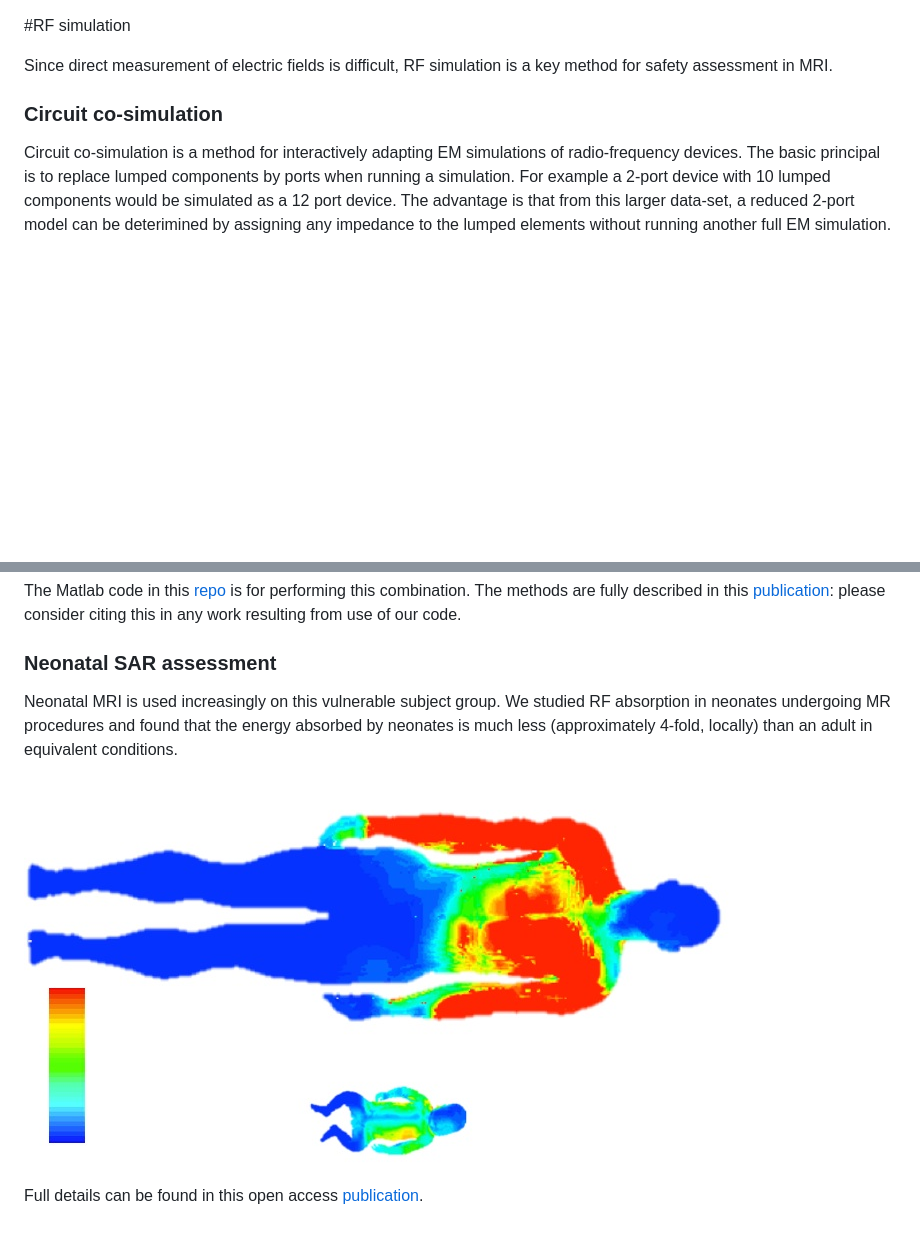
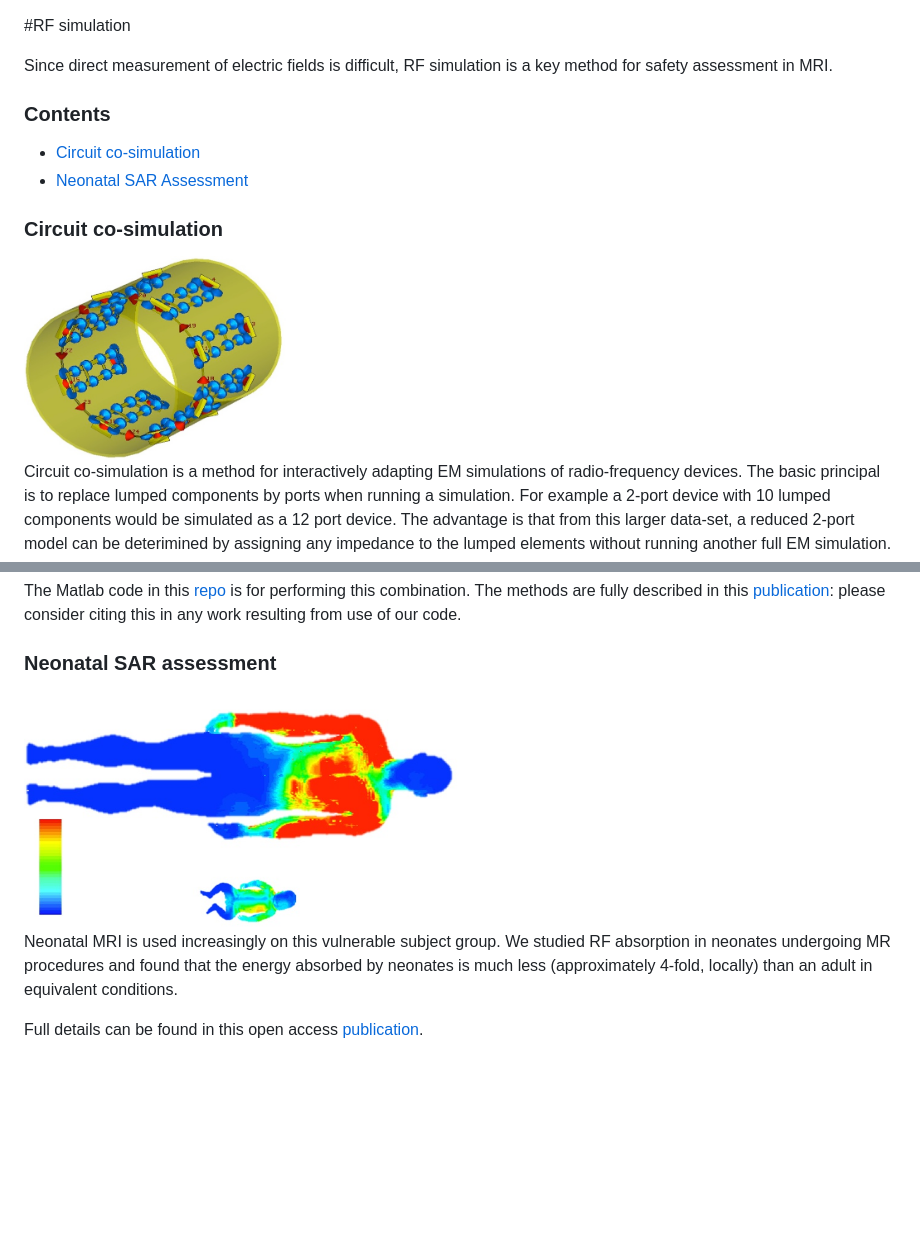
Before and after one commit to mriphysics/mriphysics.github.io, a Markdown page: emsims.md, 2 parts joined by grey strips. Rendered like a GitHub page; pictures changed too: images/cosim.jpg (added); blank space fills up the shorter version.

Commit message:
updated EM simulation page

```diff
--- a/emsims.md
+++ b/emsims.md
@@ -2,7 +2,17 @@
 
 Since direct measurement of electric fields is difficult, RF simulation is a key method for safety assessment in MRI.
 
+### Contents
+
+* [Circuit co-simulation](#circsim)
+* [Neonatal SAR Assessment](#neosar)
+
+
+<a name="circsim"></a>
+
 ### Circuit co-simulation
+
+<img src="images/cosim.jpg" width="30%">
 
 Circuit co-simulation is a method for interactively adapting EM simulations of radio-frequency devices. The basic principal is to replace lumped components by ports when running a simulation. For example a 2-port device with 10 lumped components would be simulated as a 12 port device. The advantage is that from this larger data-set, a reduced 2-port model can be deterimined by assigning any impedance to the lumped elements without running another full EM simulation. This enables the behaviour of the system with different electrical properties to be seen very quickly.
 
@@ -12,7 +26,7 @@ The Matlab code in this [repo](https://github.com/mriphysics/circuit-cosimulatio
 ### Neonatal SAR assessment
+
+<img src="images/neosar.jpg" width="50%">
 
 Neonatal MRI is used increasingly on this vulnerable subject group. We studied RF absorption in neonates undergoing MR procedures and found that the energy absorbed by neonates is much less (approximately 4-fold, locally) than an adult in equivalent conditions.
 
-![alt-text](images/neosar.jpg)
-
 Full details can be found in this open access [publication](http://onlinelibrary.wiley.com/doi/10.1002/nbm.3256/abstract).
```
Also changed, not shown: other parts of emsims.md (+4 -0 lines), 1 other file.
